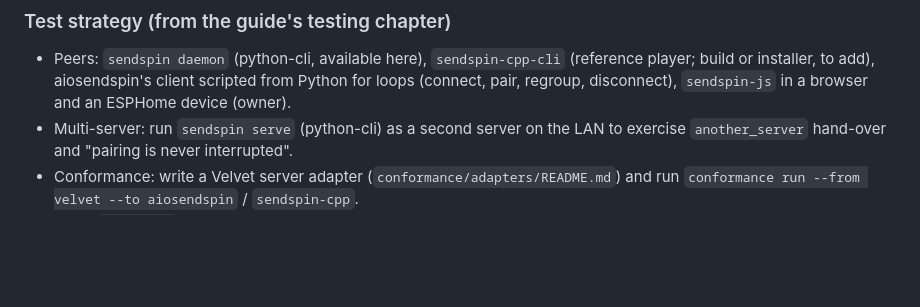
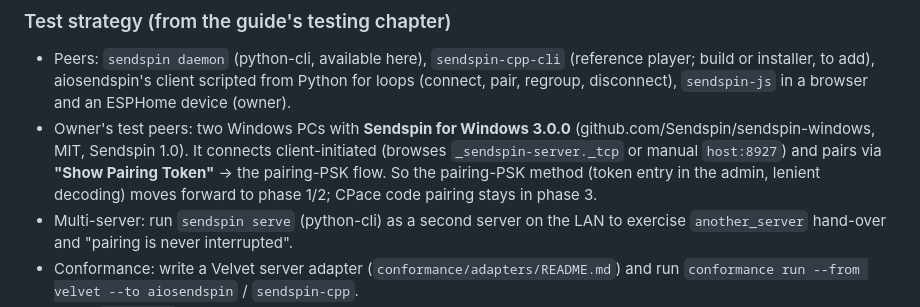
Before and after one commit to aroundmyroom/Velvet, a Markdown page: docs/dev/sendspin-plan.md, the part around one of its changes. Drawn GitHub-style; blank space fills up the shorter version.

```diff
--- a/docs/dev/sendspin-plan.md
+++ b/docs/dev/sendspin-plan.md
@@ -321,6 +321,12 @@ export class TrustStore {
   (reference player; build or installer, to add), aiosendspin's client
   scripted from Python for loops (connect, pair, regroup, disconnect),
   `sendspin-js` in a browser and an ESPHome device (owner).
+- Owner's test peers: two Windows PCs with **Sendspin for Windows 3.0.0**
+  (github.com/Sendspin/sendspin-windows, MIT, Sendspin 1.0). It connects
+  client-initiated (browses `_sendspin-server._tcp` or manual `host:8927`)
+  and pairs via **"Show Pairing Token"** → the pairing-PSK flow. So the
+  pairing-PSK method (token entry in the admin, lenient decoding) moves
+  forward to phase 1/2; CPace code pairing stays in phase 3.
 - Multi-server: run `sendspin serve` (python-cli) as a second server on the
   LAN to exercise `another_server` hand-over and "pairing is never
   interrupted".
```
Also changed, not shown: other parts of docs/dev/sendspin-plan.md (+66 -0 lines).
